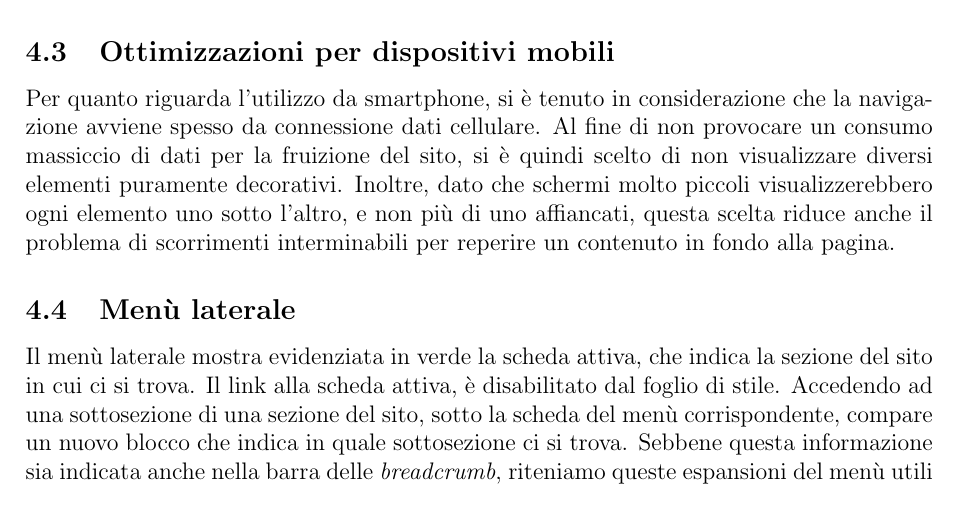
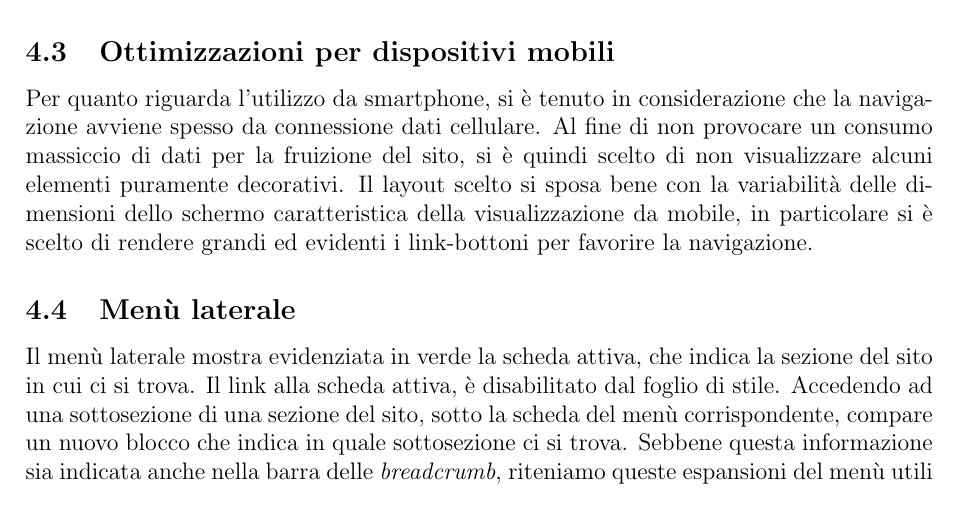
Before and after one commit to ALIENK9/DinoNet, a LaTeX document (Documentazione/Relazione/Relazione_Dino_Net.tex): part of page 8 of 22, cut so that both start at the same text. Compiled offline with pdfLaTeX.

Commit message:
Fix sui contenuti mobile

```diff
--- a/Documentazione/Relazione/Relazione_Dino_Net.tex
+++ b/Documentazione/Relazione/Relazione_Dino_Net.tex
@@ -162,7 +162,7 @@
 		La presenza di molte immagini e il layout grafico designato ha imposto l'utilizzo dello \textit{scroll}, soprattutto da mobile. Abbiamo valutato attentamente la bontà di questa scelta, ben sapendo che scroll troppo lunghi possono peggiorare l'esperienza utente. Tuttavia si è considerato che oggi moltissimi contenuti su mobile, anche non web, sono presentati con layout simili e fanno ampio utilizzo di scorrimento verticale. Pertanto, riteniamo che agli utenti, in particolare quelli giovani, risulti plausibilmente familiare e di semplice utilizzo questa organizzazione dei contenuti.
 
 		\subsection{Ottimizzazioni per dispositivi mobili}
-		Per quanto riguarda l'utilizzo da smartphone, si è tenuto in considerazione che la navigazione avviene spesso da connessione dati cellulare. Al fine di non provocare un consumo massiccio di dati per la fruizione del sito, si è quindi scelto di non visualizzare diversi elementi puramente decorativi. Inoltre, dato che schermi molto piccoli visualizzerebbero ogni elemento uno sotto l'altro, e non più di uno affiancati, questa scelta riduce anche il problema di scorrimenti interminabili per reperire un contenuto in fondo alla pagina.
+		Per quanto riguarda l'utilizzo da smartphone, si è tenuto in considerazione che la navigazione avviene spesso da connessione dati cellulare. Al fine di non provocare un consumo massiccio di dati per la fruizione del sito, si è quindi scelto di non visualizzare alcuni elementi puramente decorativi. Il layout scelto si sposa bene con la variabilità delle dimensioni dello schermo caratteristica della visualizzazione da mobile, in particolare si è scelto di rendere grandi ed evidenti i link-bottoni per favorire la navigazione.
 
 	\subsection{Menù laterale} \label{ssec:menuusab}
 	Il menù laterale mostra evidenziata in verde la scheda attiva, che indica la sezione del sito in cui ci si trova. Il link alla scheda attiva, è disabilitato dal foglio di stile. Accedendo ad una sottosezione di una sezione del sito, sotto la scheda del menù corrispondente, compare un nuovo blocco che indica in quale sottosezione ci si trova. Sebbene questa informazione sia indicata anche nella barra delle \textit{breadcrumb}, riteniamo queste espansioni del menù utili per orientarsi rapidamente e capire da qualunque punto della pagina quale sezione si sta consultando.
```
